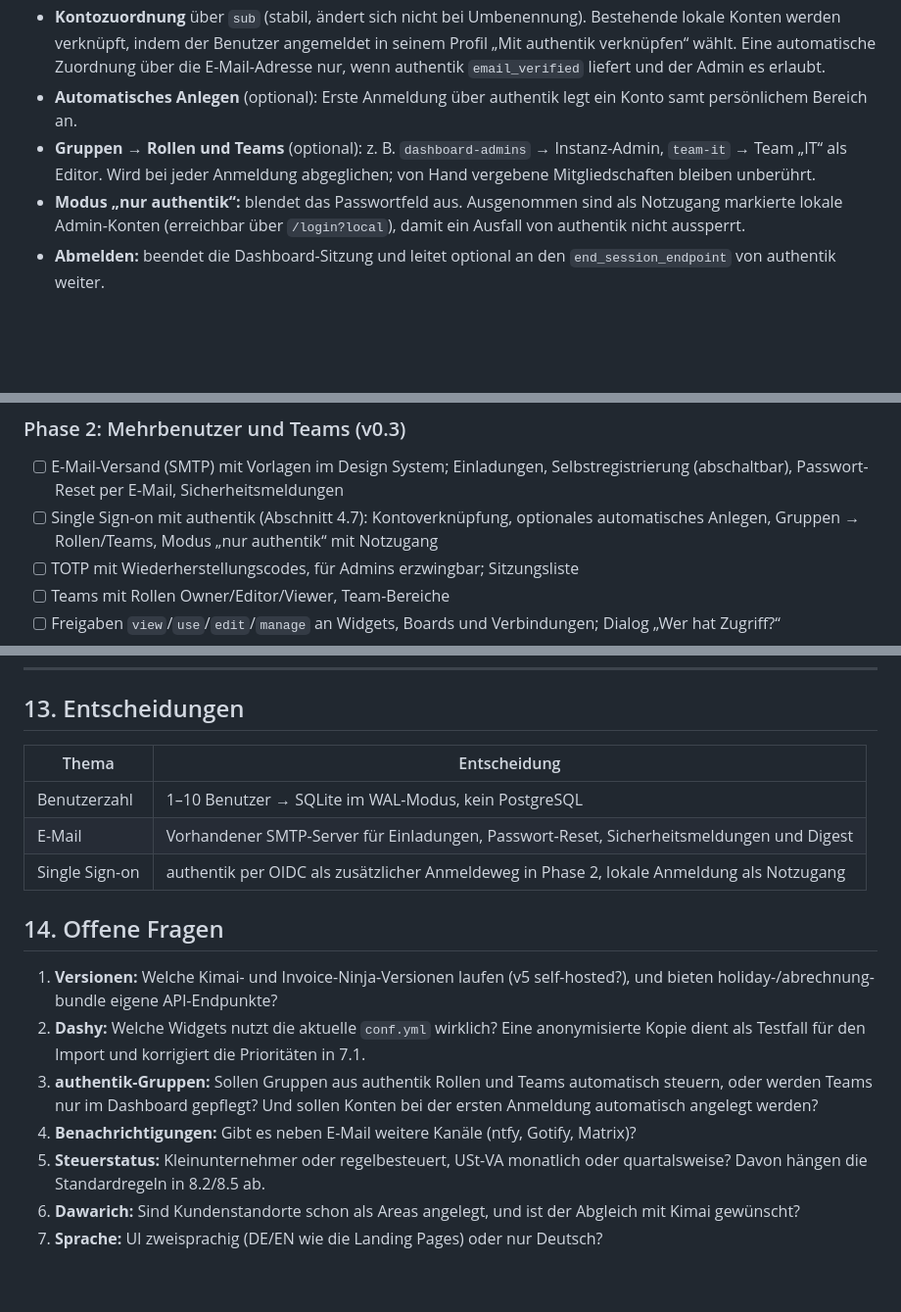
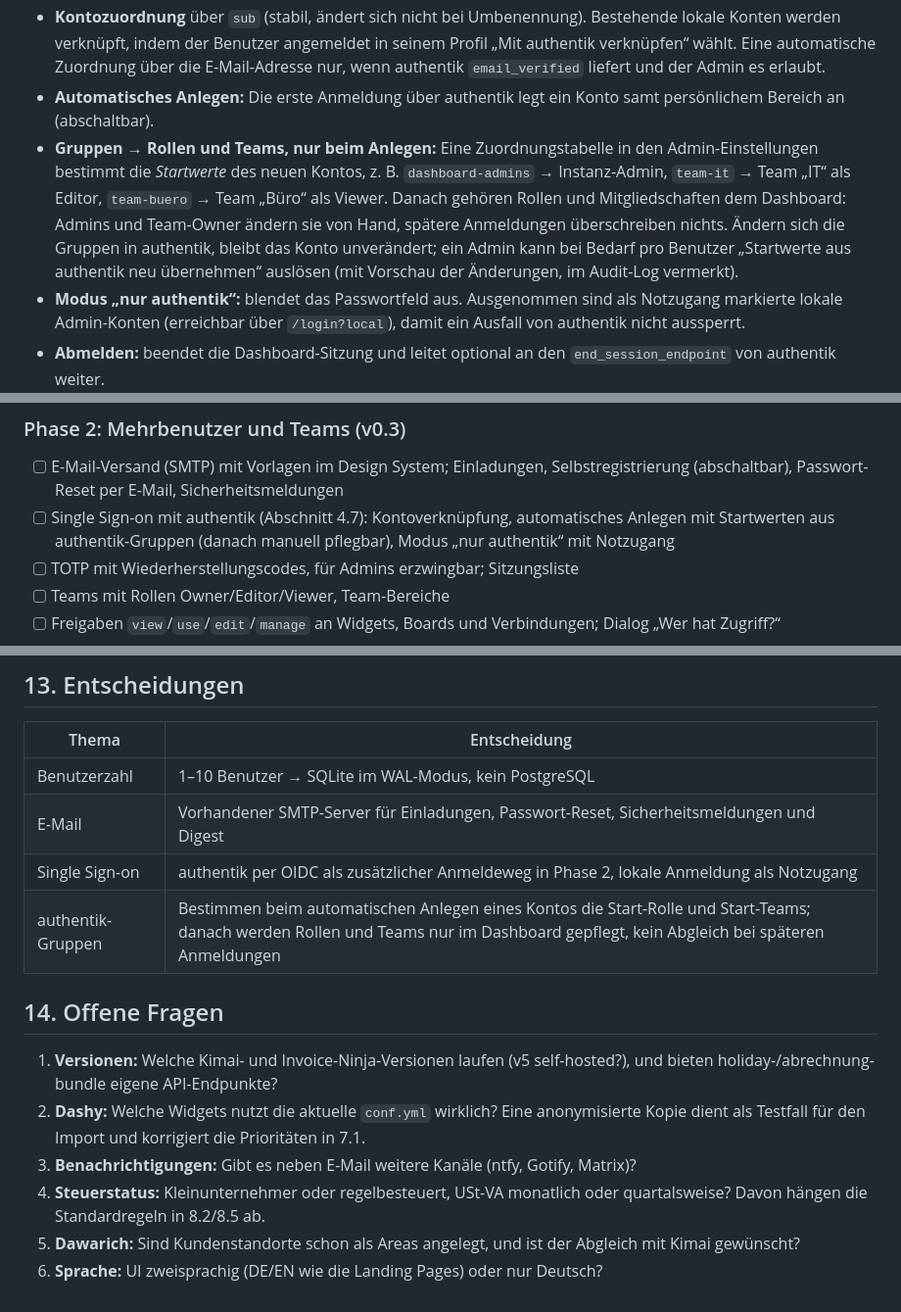
Before and after one commit to shrippen/dashboard, a Markdown page: ROADMAP.md, 3 parts joined by grey strips. Shown at 98% size. GitHub-like rendering; blank space fills up the shorter version.

Commit message:
Use authentik groups only for initial roles and teams
Co-Authored-By: Claude Opus 5.5 <noreply@anthropic.com>
Claude-Session: https://claude.ai/code/session_01VZfwpQvddNfTEr9fu18Tfd

```diff
--- a/ROADMAP.md
+++ b/ROADMAP.md
@@ -235,8 +235,8 @@ authentik ist ein **zusätzlicher** Anmeldeweg. Konten, Teams und Rechte bleiben
 - Issuer-URL, Client-ID, Client-Secret (verschlüsselt gespeichert). Knopf „Verbindung testen“ lädt die Discovery und prüft die Schlüssel.
 - Ablauf: Authorization Code Flow mit PKCE, `state` und `nonce`; das ID-Token wird gegen die JWKS von authentik geprüft (Signatur, Issuer, Audience, Ablauf).
 - **Kontozuordnung** über `sub` (stabil, ändert sich nicht bei Umbenennung). Bestehende lokale Konten werden verknüpft, indem der Benutzer angemeldet in seinem Profil „Mit authentik verknüpfen“ wählt. Eine automatische Zuordnung über die E-Mail-Adresse nur, wenn authentik `email_verified` liefert und der Admin es erlaubt.
-- **Automatisches Anlegen** (optional): Erste Anmeldung über authentik legt ein Konto samt persönlichem Bereich an.
-- **Gruppen → Rollen und Teams** (optional): z. B. `dashboard-admins` → Instanz-Admin, `team-it` → Team „IT“ als Editor. Wird bei jeder Anmeldung abgeglichen; von Hand vergebene Mitgliedschaften bleiben unberührt.
+- **Automatisches Anlegen:** Die erste Anmeldung über authentik legt ein Konto samt persönlichem Bereich an (abschaltbar).
+- **Gruppen → Rollen und Teams, nur beim Anlegen:** Eine Zuordnungstabelle in den Admin-Einstellungen bestimmt die *Startwerte* des neuen Kontos, z. B. `dashboard-admins` → Instanz-Admin, `team-it` → Team „IT“ als Editor, `team-buero` → Team „Büro“ als Viewer. Danach gehören Rollen und Mitgliedschaften dem Dashboard: Admins und Team-Owner ändern sie von Hand, spätere Anmeldungen überschreiben nichts. Ändern sich die Gruppen in authentik, bleibt das Konto unverändert; ein Admin kann bei Bedarf pro Benutzer „Startwerte aus authentik neu übernehmen“ auslösen (mit Vorschau der Änderungen, im Audit-Log vermerkt).
 - **Modus „nur authentik“:** blendet das Passwortfeld aus. Ausgenommen sind als Notzugang markierte lokale Admin-Konten (erreichbar über `/login?local`), damit ein Ausfall von authentik nicht aussperrt.
 - **Abmelden:** beendet die Dashboard-Sitzung und leitet optional an den `end_session_endpoint` von authentik weiter.
 - **Deaktivierte Benutzer:** Sitzungen über authentik haben eine kürzere absolute Laufzeit (Standard 12 h). Wer in authentik gesperrt wird, kommt danach nicht mehr hinein.
@@ -599,7 +599,7 @@ Jede Phase endet mit einem lauffähigen, getaggten Image. Anmeldung und Bereichs
 ### Phase 2: Mehrbenutzer und Teams (v0.3)
 
 - [ ] E-Mail-Versand (SMTP) mit Vorlagen im Design System; Einladungen, Selbstregistrierung (abschaltbar), Passwort-Reset per E-Mail, Sicherheitsmeldungen
-- [ ] Single Sign-on mit authentik (Abschnitt 4.7): Kontoverknüpfung, optionales automatisches Anlegen, Gruppen → Rollen/Teams, Modus „nur authentik“ mit Notzugang
+- [ ] Single Sign-on mit authentik (Abschnitt 4.7): Kontoverknüpfung, automatisches Anlegen mit Startwerten aus authentik-Gruppen (danach manuell pflegbar), Modus „nur authentik“ mit Notzugang
 - [ ] TOTP mit Wiederherstellungscodes, für Admins erzwingbar; Sitzungsliste
 - [ ] Teams mit Rollen Owner/Editor/Viewer, Team-Bereiche
 - [ ] Freigaben `view`/`use`/`edit`/`manage` an Widgets, Boards und Verbindungen; Dialog „Wer hat Zugriff?“
@@ -828,13 +828,13 @@ dashboard/
 | Benutzerzahl | 1–10 Benutzer → SQLite im WAL-Modus, kein PostgreSQL |
 | E-Mail | Vorhandener SMTP-Server für Einladungen, Passwort-Reset, Sicherheitsmeldungen und Digest |
 | Single Sign-on | authentik per OIDC als zusätzlicher Anmeldeweg in Phase 2, lokale Anmeldung als Notzugang |
+| authentik-Gruppen | Bestimmen beim automatischen Anlegen eines Kontos die Start-Rolle und Start-Teams; danach werden Rollen und Teams nur im Dashboard gepflegt, kein Abgleich bei späteren Anmeldungen |
 
 ## 14. Offene Fragen
 
 1. **Versionen:** Welche Kimai- und Invoice-Ninja-Versionen laufen (v5 self-hosted?), und bieten holiday-/abrechnung-bundle eigene API-Endpunkte?
 2. **Dashy:** Welche Widgets nutzt die aktuelle `conf.yml` wirklich? Eine anonymisierte Kopie dient als Testfall für den Import und korrigiert die Prioritäten in 7.1.
-3. **authentik-Gruppen:** Sollen Gruppen aus authentik Rollen und Teams automatisch steuern, oder werden Teams nur im Dashboard gepflegt? Und sollen Konten bei der ersten Anmeldung automatisch angelegt werden?
-4. **Benachrichtigungen:** Gibt es neben E-Mail weitere Kanäle (ntfy, Gotify, Matrix)?
-5. **Steuerstatus:** Kleinunternehmer oder regelbesteuert, USt-VA monatlich oder quartalsweise? Davon hängen die Standardregeln in 8.2/8.5 ab.
-6. **Dawarich:** Sind Kundenstandorte schon als Areas angelegt, und ist der Abgleich mit Kimai gewünscht?
-7. **Sprache:** UI zweisprachig (DE/EN wie die Landing Pages) oder nur Deutsch?
+3. **Benachrichtigungen:** Gibt es neben E-Mail weitere Kanäle (ntfy, Gotify, Matrix)?
+4. **Steuerstatus:** Kleinunternehmer oder regelbesteuert, USt-VA monatlich oder quartalsweise? Davon hängen die Standardregeln in 8.2/8.5 ab.
+5. **Dawarich:** Sind Kundenstandorte schon als Areas angelegt, und ist der Abgleich mit Kimai gewünscht?
+6. **Sprache:** UI zweisprachig (DE/EN wie die Landing Pages) oder nur Deutsch?
```
